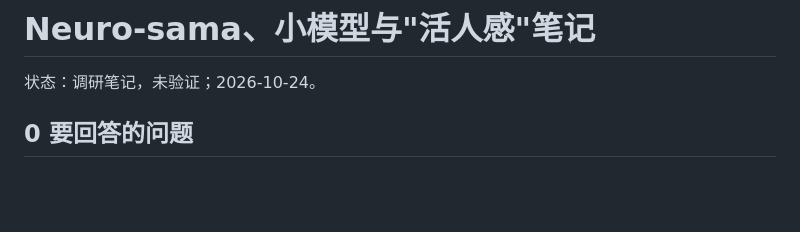
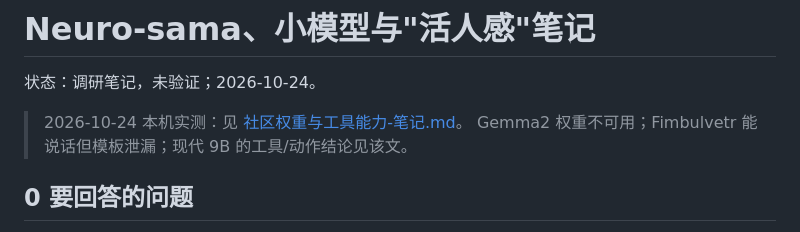
Before and after one commit to AzureHalcyon/palimpsest, a Markdown page: docs/研究/Neuro-sama-小模型与活人感-笔记.md, the part around the change. GitHub-like rendering; blank space fills up the shorter version.

```diff
--- a/docs/研究/Neuro-sama-小模型与活人感-笔记.md
+++ b/docs/研究/Neuro-sama-小模型与活人感-笔记.md
@@ -1,6 +1,9 @@
 # Neuro-sama、小模型与"活人感"笔记
 
 状态：调研笔记，未验证；2026-10-24。
+
+> 2026-10-24 本机实测：见 [社区权重与工具能力-笔记.md](社区权重与工具能力-笔记.md)。
+> Gemma2 权重不可用；Fimbulvetr 能说话但模板泄漏；现代 9B 的工具/动作结论见该文。
 
 ## 0 要回答的问题
 
```
Also changed, not shown: docs/研究/README.md (+2 -0 lines), docs/研究/社区权重与工具能力-笔记.md (added, +118 -0 lines).
